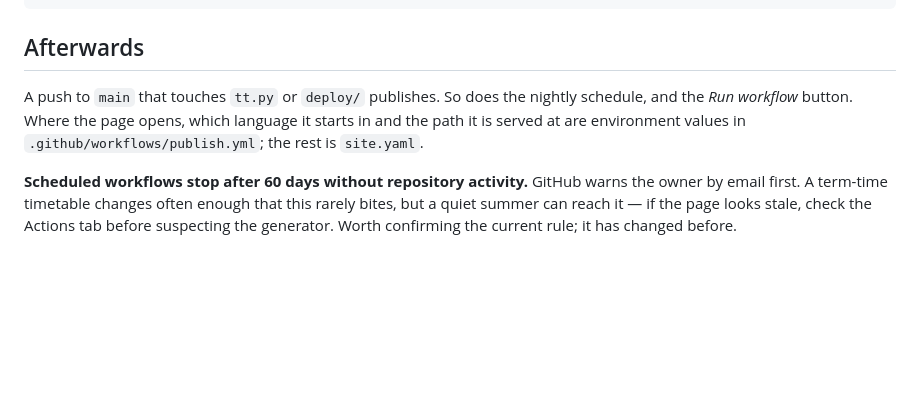
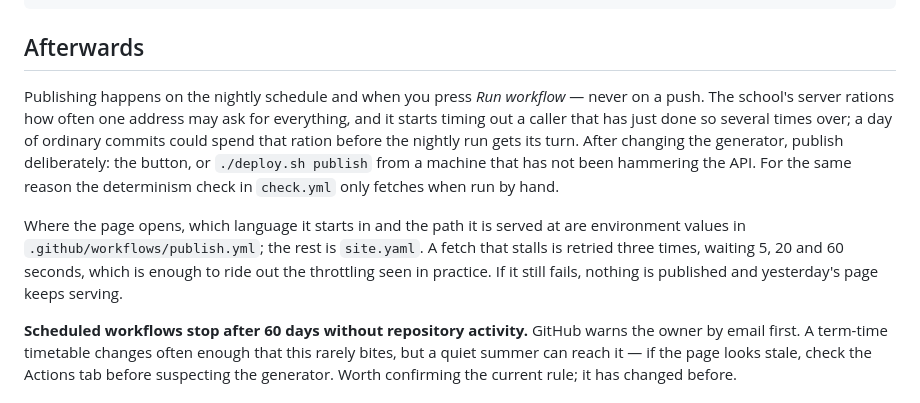
Before and after one commit to nemecec/little-tools, a Markdown page: README.md, the part around the change. Rendered like a GitHub page; blank space fills up the shorter version.

Commit message:
Fetch only on a schedule or by hand
The school's server times out an address that has just asked for everything a
few times over; a probe from a runner reached it, and two minutes later nothing
did. Spending that budget on every commit puts the nightly publish at risk, so
neither publishing nor the determinism check touches the API on a push any more.

A stalled fetch now waits 5, 20 and 60 seconds between attempts rather than 2
and 4 — a nightly job can afford to sit out a throttle.

Co-Authored-By: Claude Opus 5 (1M context) <noreply@anthropic.com>

```diff
--- a/README.md
+++ b/README.md
@@ -70,10 +70,20 @@ tab, or do it from here without waiting for CI:
 
 ## Afterwards
 
-A push to `main` that touches `tt.py` or `deploy/` publishes. So does the nightly
-schedule, and the *Run workflow* button. Where the page opens, which language it
-starts in and the path it is served at are environment values in
-`.github/workflows/publish.yml`; the rest is `site.yaml`.
+Publishing happens on the nightly schedule and when you press *Run workflow* —
+never on a push. The school's server rations how often one address may ask for
+everything, and it starts timing out a caller that has just done so several
+times over; a day of ordinary commits could spend that ration before the nightly
+run gets its turn. After changing the generator, publish deliberately: the
+button, or `./deploy.sh publish` from a machine that has not been hammering the
+API. For the same reason the determinism check in `check.yml` only fetches when
+run by hand.
+
+Where the page opens, which language it starts in and the path it is served at
+are environment values in `.github/workflows/publish.yml`; the rest is
+`site.yaml`. A fetch that stalls is retried three times, waiting 5, 20 and 60
+seconds, which is enough to ride out the throttling seen in practice. If it
+still fails, nothing is published and yesterday's page keeps serving.
 
 **Scheduled workflows stop after 60 days without repository activity.** GitHub
 warns the owner by email first. A term-time timetable changes often enough that
```
